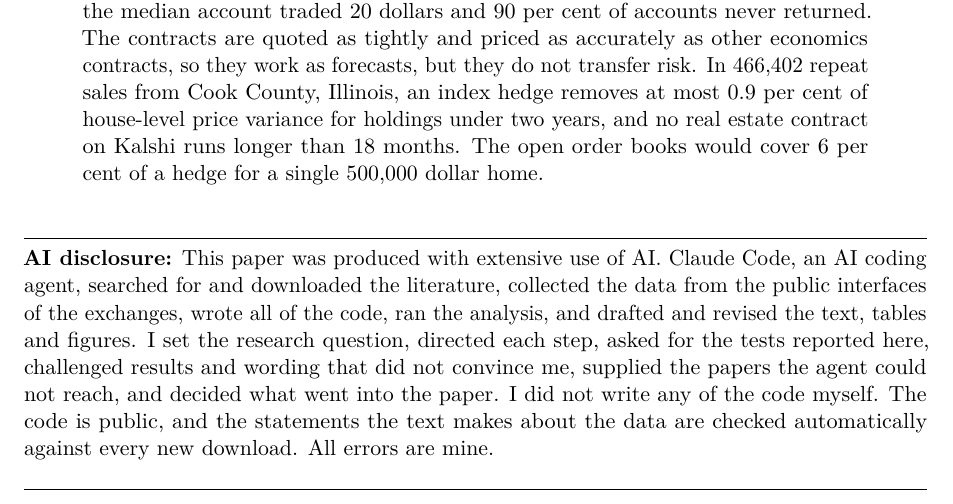
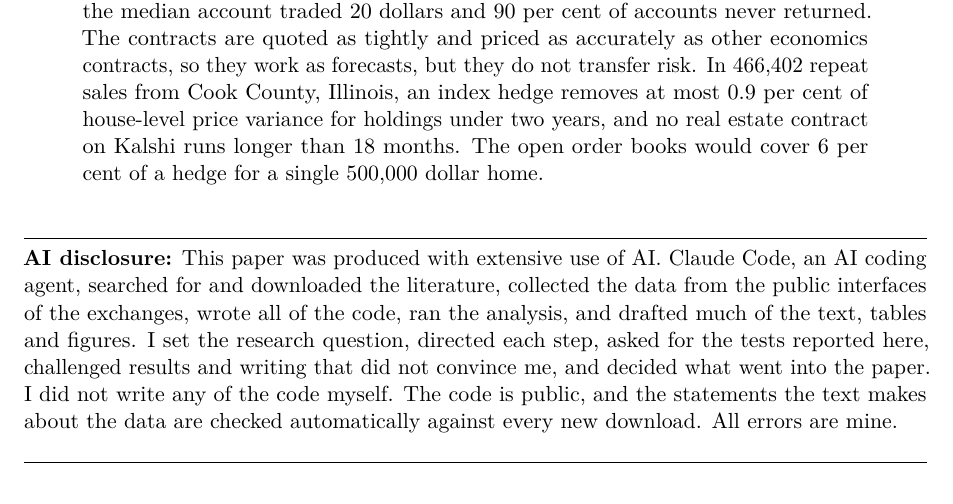
Before and after one commit to thies/prediction-markets-real-estate, a LaTeX paper (latex/main.tex): part of page 1 of 24, cut so that both start at the same text. Compiled offline with pdfLaTeX.

Commit message:
Use the author's wording for the AI disclosure
Co-Authored-By: Claude Opus 5.5 <noreply@anthropic.com>

```diff
--- a/latex/main.tex
+++ b/latex/main.tex
@@ -48,7 +48,7 @@
 \end{abstract}
 
 \noindent\rule{\textwidth}{0.4pt}
-\noindent\small \textbf{AI disclosure:} This paper was produced with extensive use of AI. Claude Code, an AI coding agent, searched for and downloaded the literature, collected the data from the public interfaces of the exchanges, wrote all of the code, ran the analysis, and drafted and revised the text, tables and figures. I set the research question, directed each step, asked for the tests reported here, challenged results and wording that did not convince me, supplied the papers the agent could not reach, and decided what went into the paper. I did not write any of the code myself. The code is public, and the statements the text makes about the data are checked automatically against every new download. All errors are mine.
+\noindent\small \textbf{AI disclosure:} This paper was produced with extensive use of AI. Claude Code, an AI coding agent, searched for and downloaded the literature, collected the data from the public interfaces of the exchanges, wrote all of the code, ran the analysis, and drafted much of the text, tables and figures. I set the research question, directed each step, asked for the tests reported here, challenged results and writing that did not convince me, and decided what went into the paper. I did not write any of the code myself. The code is public, and the statements the text makes about the data are checked automatically against every new download. All errors are mine.
 
 \noindent\rule{\textwidth}{0.4pt}
 
```
Also changed, not shown: latex/main.pdf.
